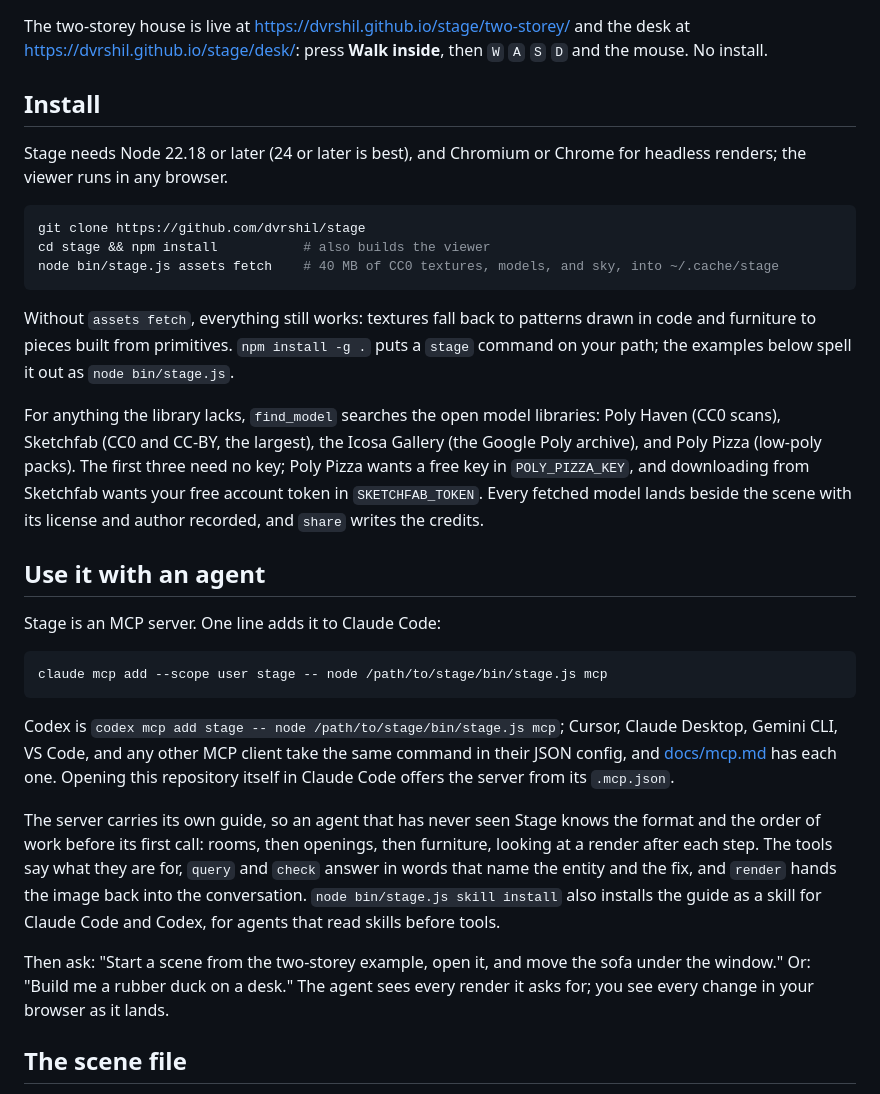
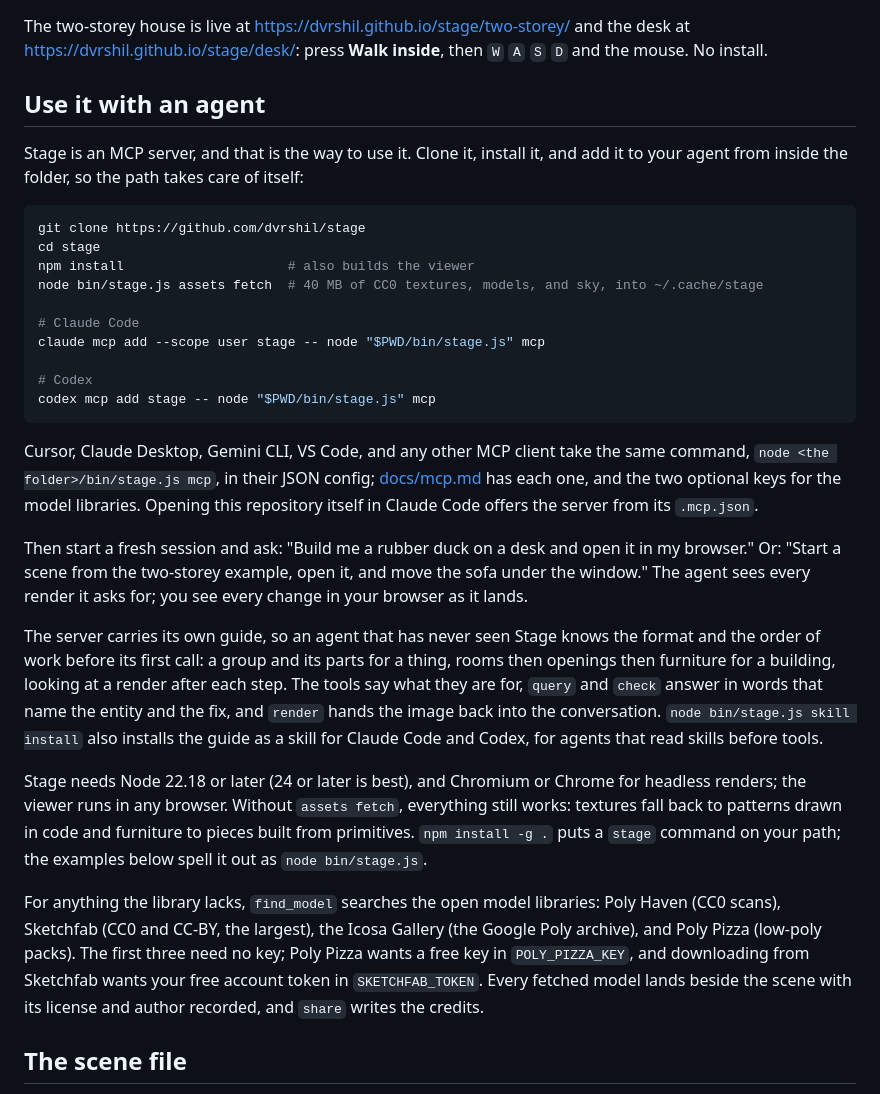
Before and after one commit to dvrshil/stage, a Markdown page: README.md, the part around the change. Rendered like a GitHub page.

Commit message:
README: install inside the agent section, from the folder, with the Codex line
Co-Authored-By: Claude Fable 5.1 <noreply@anthropic.com>

````diff
--- a/README.md
+++ b/README.md
@@ -38,19 +38,49 @@ The two-storey house is live at <https://dvrshil.github.io/stage/two-storey/>
 and the desk at <https://dvrshil.github.io/stage/desk/>:
 press **Walk inside**, then `W` `A` `S` `D` and the mouse. No install.
 
-## Install
+## Use it with an agent
 
-Stage needs Node 22.18 or later (24 or later is best), and Chromium or
-Chrome for headless renders; the viewer runs in any browser.
+Stage is an MCP server, and that is the way to use it. Clone it, install
+it, and add it to your agent from inside the folder, so the path takes
+care of itself:
 
 ```sh
 git clone https://github.com/dvrshil/stage
-cd stage && npm install           # also builds the viewer
-node bin/stage.js assets fetch    # 40 MB of CC0 textures, models, and sky, into ~/.cache/stage
+cd stage
+npm install                     # also builds the viewer
+node bin/stage.js assets fetch  # 40 MB of CC0 textures, models, and sky, into ~/.cache/stage
+
+# Claude Code
+claude mcp add --scope user stage -- node "$PWD/bin/stage.js" mcp
+
+# Codex
+codex mcp add stage -- node "$PWD/bin/stage.js" mcp
 ```
 
-Without `assets fetch`, everything still works: textures fall back to
-patterns drawn in code and furniture to pieces built from primitives.
+Cursor, Claude Desktop, Gemini CLI, VS Code, and any other MCP client take
+the same command, `node <the folder>/bin/stage.js mcp`, in their JSON
+config; [docs/mcp.md](docs/mcp.md) has each one, and the two optional keys
+for the model libraries. Opening this repository itself in Claude Code
+offers the server from its `.mcp.json`.
+
+Then start a fresh session and ask: "Build me a rubber duck on a desk and
+open it in my browser." Or: "Start a scene from the two-storey example,
+open it, and move the sofa under the window." The agent sees every render
+it asks for; you see every change in your browser as it lands.
+
+The server carries its own guide, so an agent that has never seen Stage
+knows the format and the order of work before its first call: a group and
+its parts for a thing, rooms then openings then furniture for a building,
+looking at a render after each step. The tools say what they are for,
+`query` and `check` answer in words that name the entity and the fix, and
+`render` hands the image back into the conversation. `node
+bin/stage.js skill install` also installs the guide as a skill for Claude
+Code and Codex, for agents that read skills before tools.
+
+Stage needs Node 22.18 or later (24 or later is best), and Chromium or
+Chrome for headless renders; the viewer runs in any browser. Without
+`assets fetch`, everything still works: textures fall back to patterns
+drawn in code and furniture to pieces built from primitives.
 `npm install -g .` puts a `stage` command on your path; the examples
 below spell it out as `node bin/stage.js`.
 
@@ -61,33 +91,6 @@ packs). The first three need no key; Poly Pizza wants a free key in
 `POLY_PIZZA_KEY`, and downloading from Sketchfab wants your free account
 token in `SKETCHFAB_TOKEN`. Every fetched model lands beside the scene
 with its license and author recorded, and `share` writes the credits.
-
-## Use it with an agent
-
-Stage is an MCP server. One line adds it to Claude Code:
-
-```sh
-claude mcp add --scope user stage -- node /path/to/stage/bin/stage.js mcp
-```
-
-Codex is `codex mcp add stage -- node /path/to/stage/bin/stage.js mcp`;
-Cursor, Claude Desktop, Gemini CLI, VS Code, and any other MCP client take
-the same command in their JSON config, and [docs/mcp.md](docs/mcp.md) has
-each one. Opening this repository itself in Claude Code offers the server
-from its `.mcp.json`.
-
-The server carries its own guide, so an agent that has never seen Stage
-knows the format and the order of work before its first call: rooms, then
-openings, then furniture, looking at a render after each step. The tools
-say what they are for, `query` and `check` answer in words that name the
-entity and the fix, and `render` hands the image back into the
-conversation. `node bin/stage.js skill install` also installs the guide as a
-skill for Claude Code and Codex, for agents that read skills before tools.
-
-Then ask: "Start a scene from the two-storey example, open it, and move the
-sofa under the window." Or: "Build me a rubber duck on a desk." The agent
-sees every render it asks for; you see every change in your browser as it
-lands.
 
 ## The scene file
 
````
Also changed, not shown: docs/mcp.md (+9 -6 lines).
